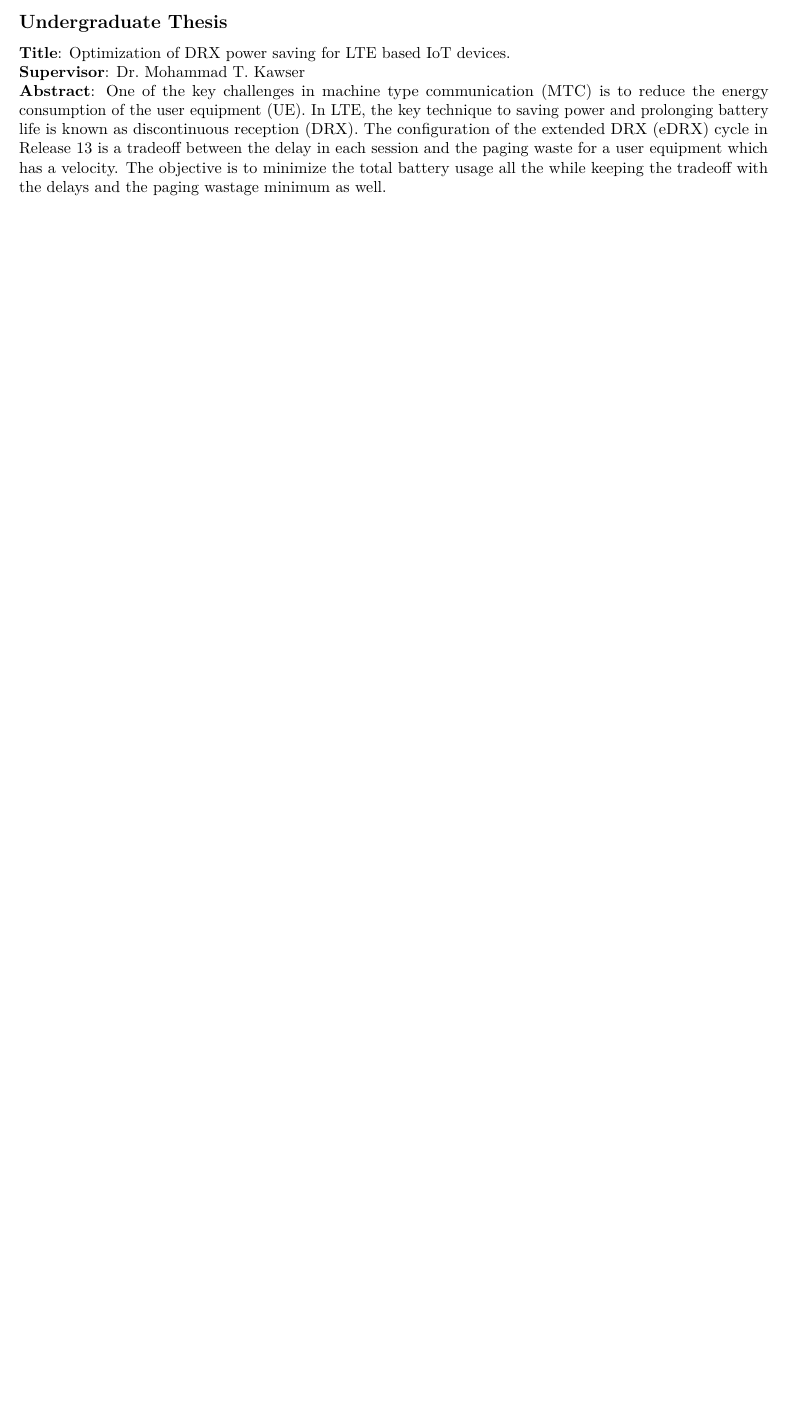
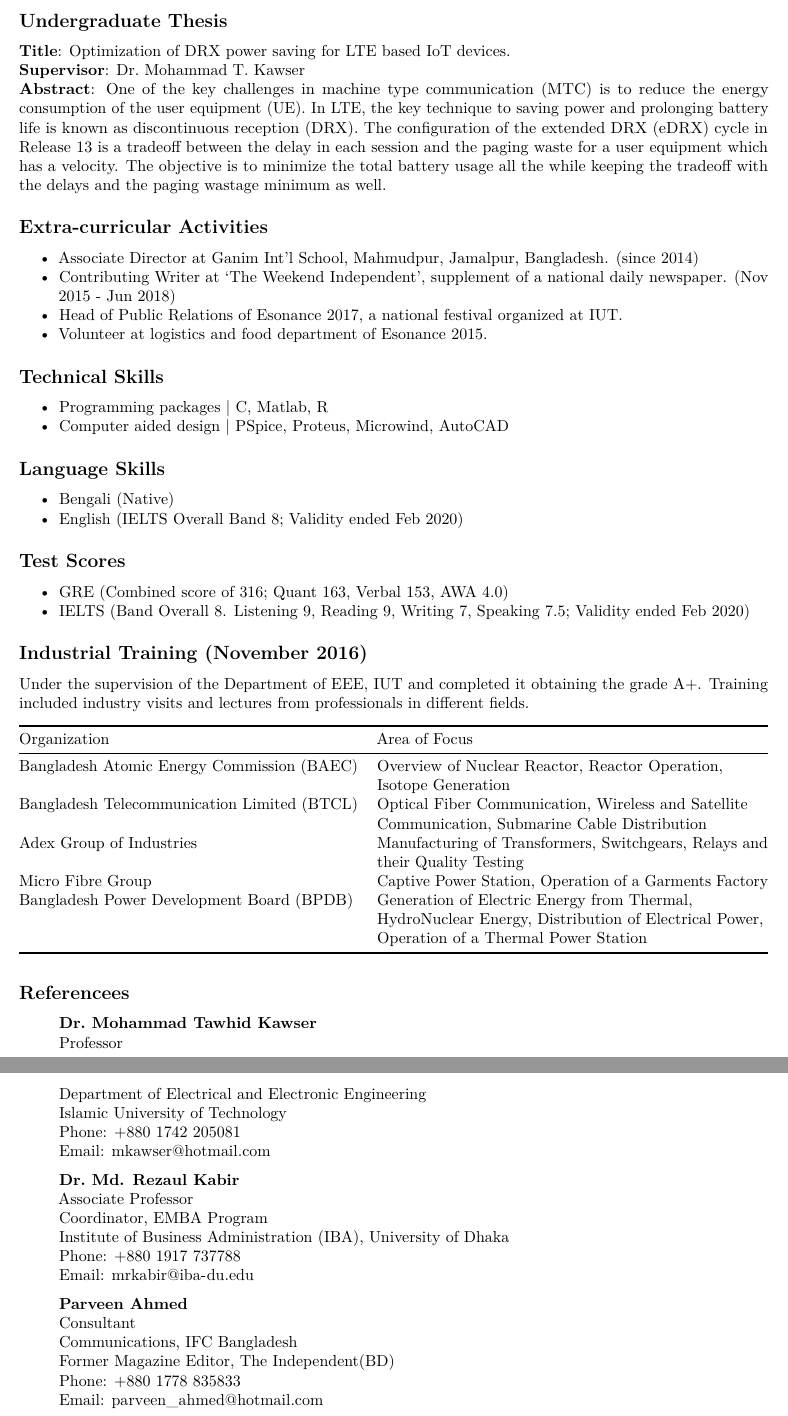
Before and after one commit to amerakhtab/Academic_CV, an R Markdown document (main.rmd): part of the page before the commit and two parts of pages 2 and 3 of 3 after it, the two joined at a grey line, cut so that both start at the same text, the shorter picture padded with empty space. Rendered offline with R 4.5, knitr and Pandoc, then LaTeX, with nearby package versions.

Commit message:
final commit hopefully

```diff
--- a/main.rmd
+++ b/main.rmd
@@ -50,0 +60,50 @@ The Daily Star Achievement Award (O level) (2012).
+* Associate Director at Ganim Int’l School, Mahmudpur, Jamalpur, Bangladesh. (since 2014)
+* Contributing Writer at ‘The Weekend Independent’, supplement of a national daily newspaper. (Nov 2015 - Jun 2018)
+* Head of Public Relations of Esonance 2017, a national festival organized at IUT.
+* Volunteer at logistics and food department of Esonance 2015.
+
+## **Technical Skills**
+* Programming packages | C, Matlab, R
+* Computer aided design | PSpice, Proteus, Microwind, AutoCAD
+
+## **Language Skills**
+* Bengali (Native)
+* English (IELTS Overall Band 8; Validity ended Feb 2020)
+
+## **Test Scores**
+* GRE (Combined score of 316; Quant 163, Verbal 153, AWA 4.0)
+* IELTS (Band Overall 8. Listening 9, Reading 9, Writing 7, Speaking 7.5; Validity ended Feb 2020)
+
+## **Industrial Training** (November 2016)
+Under the supervision of the Department of EEE, IUT and completed it obtaining the grade A+. Training included industry visits and lectures from professionals in different fields.
+
+Organization | Area of Focus
+-------------|---------------
+Bangladesh Atomic Energy Commission (BAEC) | Overview of Nuclear Reactor, Reactor Operation, Isotope Generation
+Bangladesh Telecommunication Limited (BTCL) | Optical Fiber Communication, Wireless and Satellite Communication, Submarine Cable Distribution
+Adex Group of Industries | Manufacturing of Transformers, Switchgears, Relays and their Quality Testing
+Micro Fibre Group | Captive Power Station, Operation of a Garments Factory
+Bangladesh Power Development Board (BPDB) | Generation of Electric Energy from Thermal, HydroNuclear Energy, Distribution of Electrical Power, Operation of a Thermal Power Station
+
+## **Referencees**
+> **Dr. Mohammad Tawhid Kawser**
+Professor
+Department of Electrical and Electronic
+Engineering
+Islamic University of Technology
+Phone: +880 1742 205081
+Email: mkawser@hotmail.com
+
+> **Dr. Md. Rezaul Kabir**
+Associate Professor
+Coordinator, EMBA Program
+Institute of Business Administration (IBA), University of Dhaka
+Phone: +880 1917 737788
+Email:  mrkabir@iba-du.edu
+
+> **Parveen Ahmed**
+Consultant
+Communications, IFC Bangladesh
+Former Magazine Editor, The Independent(BD)
+Phone: +880 1778 835833
+Email: parveen_ahmed@hotmail.com
```
Also changed, not shown: main.pdf (added), main.rmd (17 more changed lines).
